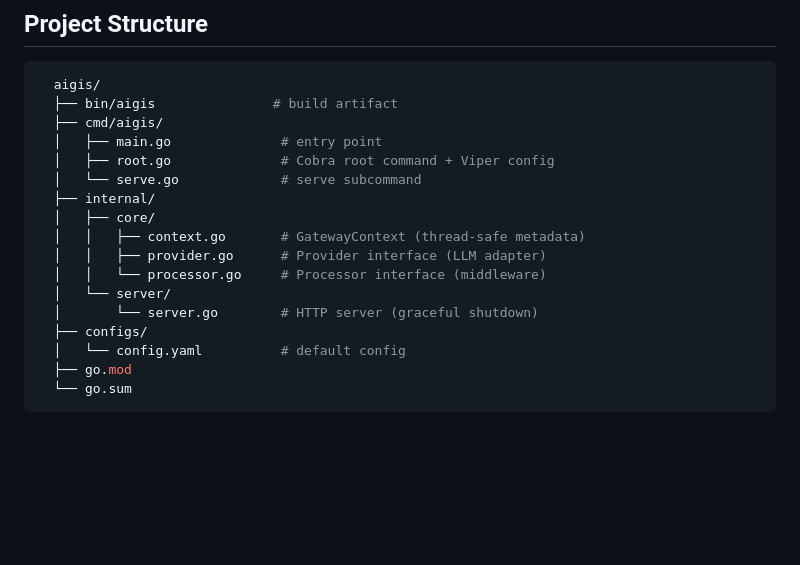
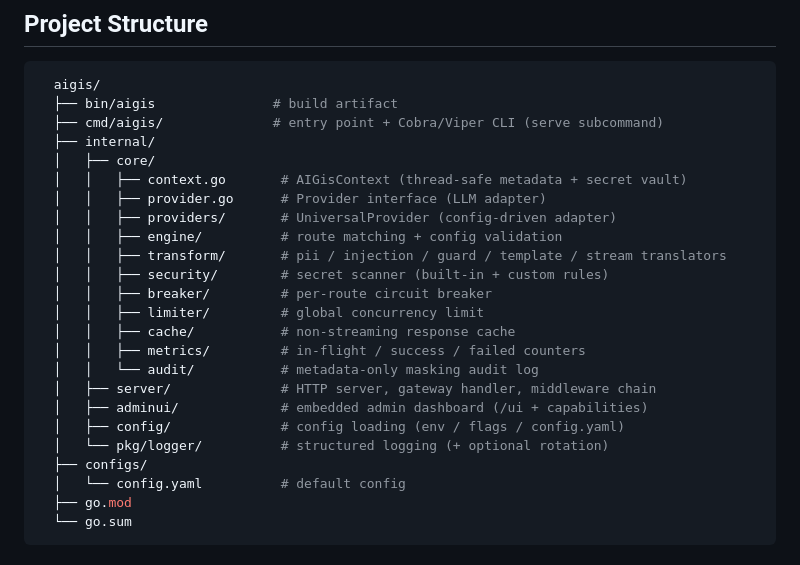
Before and after one commit to azhao1981/AIGis, a Markdown page: README.md, the part around the change. GitHub-like rendering; blank space fills up the shorter version.

````diff
--- a/README.md
+++ b/README.md
@@ -137,17 +137,24 @@ For every config section, the routing model, and how masking works, see the
 ```bash
   aigis/
   ├── bin/aigis               # build artifact
-  ├── cmd/aigis/
-  │   ├── main.go              # entry point
-  │   ├── root.go              # Cobra root command + Viper config
-  │   └── serve.go             # serve subcommand
+  ├── cmd/aigis/              # entry point + Cobra/Viper CLI (serve subcommand)
   ├── internal/
   │   ├── core/
-  │   │   ├── context.go       # GatewayContext (thread-safe metadata)
+  │   │   ├── context.go       # AIGisContext (thread-safe metadata + secret vault)
   │   │   ├── provider.go      # Provider interface (LLM adapter)
-  │   │   └── processor.go     # Processor interface (middleware)
-  │   └── server/
-  │       └── server.go        # HTTP server (graceful shutdown)
+  │   │   ├── providers/       # UniversalProvider (config-driven adapter)
+  │   │   ├── engine/          # route matching + config validation
+  │   │   ├── transform/       # pii / injection / guard / template / stream translators
+  │   │   ├── security/        # secret scanner (built-in + custom rules)
+  │   │   ├── breaker/         # per-route circuit breaker
+  │   │   ├── limiter/         # global concurrency limit
+  │   │   ├── cache/           # non-streaming response cache
+  │   │   ├── metrics/         # in-flight / success / failed counters
+  │   │   └── audit/           # metadata-only masking audit log
+  │   ├── server/              # HTTP server, gateway handler, middleware chain
+  │   ├── adminui/             # embedded admin dashboard (/ui + capabilities)
+  │   ├── config/              # config loading (env / flags / config.yaml)
+  │   └── pkg/logger/          # structured logging (+ optional rotation)
   ├── configs/
   │   └── config.yaml          # default config
   ├── go.mod
````
Also changed, not shown: README.zh-CN.md (+15 -8 lines).
